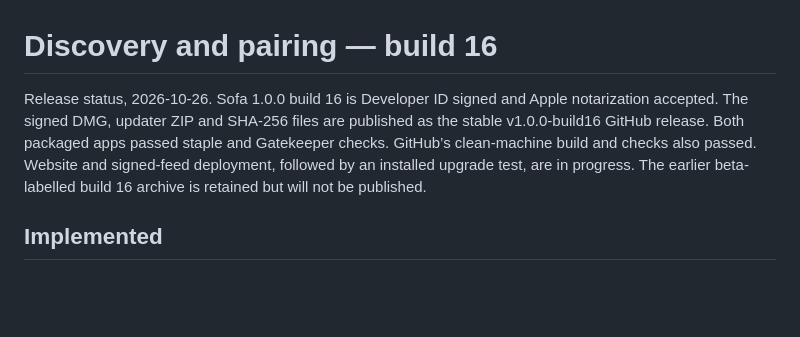
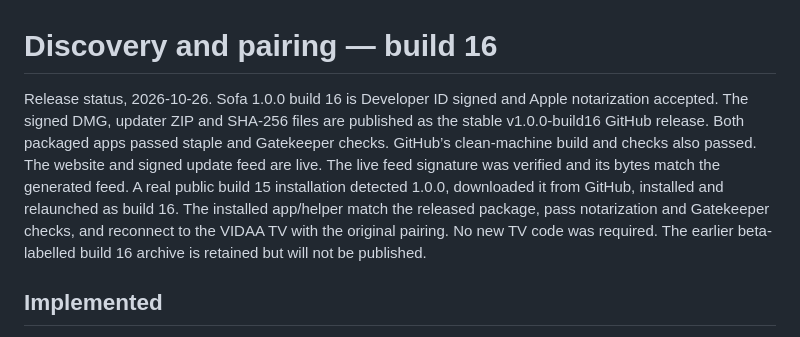
Before and after one commit to iamrainhard/sofa, a Markdown page: docs/DISCOVERY_STATUS.md, the part around the change. Rendered like a GitHub page; blank space fills up the shorter version.

Commit message:
Record public updater installation and pairing verification [skip ci]

```diff
--- a/docs/DISCOVERY_STATUS.md
+++ b/docs/DISCOVERY_STATUS.md
@@ -1,6 +1,6 @@
 # Discovery and pairing — build 16
 
-Release status, 2026-10-26. Sofa 1.0.0 build 16 is Developer ID signed and Apple notarization accepted. The signed DMG, updater ZIP and SHA-256 files are published as the stable v1.0.0-build16 GitHub release. Both packaged apps passed staple and Gatekeeper checks. GitHub’s clean-machine build and checks also passed. Website and signed-feed deployment, followed by an installed upgrade test, are in progress. The earlier beta-labelled build 16 archive is retained but will not be published.
+Release status, 2026-10-26. Sofa 1.0.0 build 16 is Developer ID signed and Apple notarization accepted. The signed DMG, updater ZIP and SHA-256 files are published as the stable v1.0.0-build16 GitHub release. Both packaged apps passed staple and Gatekeeper checks. GitHub’s clean-machine build and checks also passed. The website and signed update feed are live. The live feed signature was verified and its bytes match the generated feed. A real public build 15 installation detected 1.0.0, downloaded it from GitHub, installed and relaunched as build 16. The installed app/helper match the released package, pass notarization and Gatekeeper checks, and reconnect to the VIDAA TV with the original pairing. No new TV code was required. The earlier beta-labelled build 16 archive is retained but will not be published.
 
 ## Implemented
 
```
